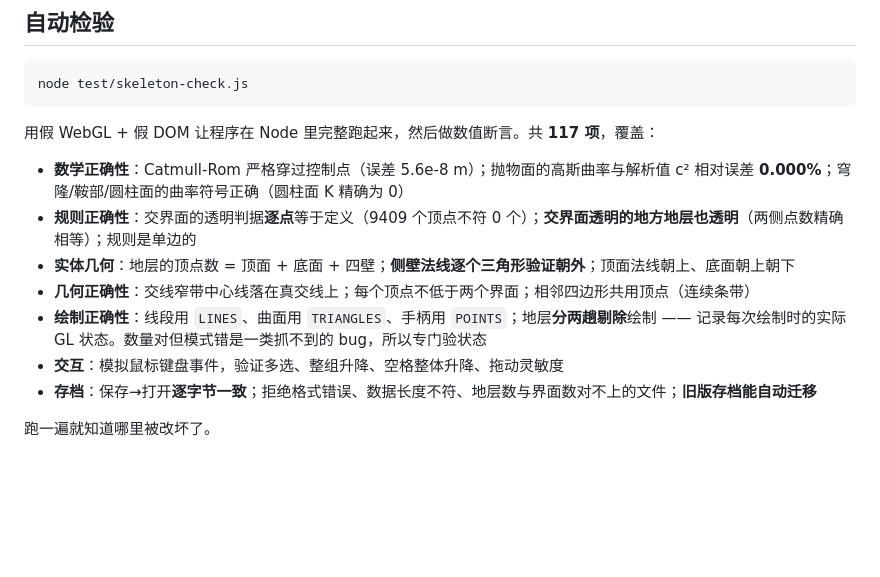
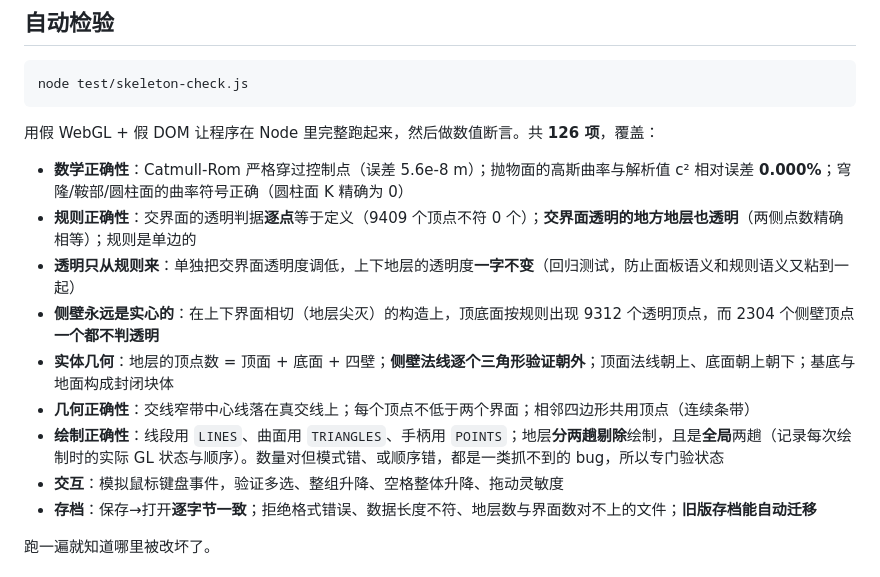
Before and after one commit to luthetin/geostructure-builder, a Markdown page: README.md, the part around the change printed below. Rendered like a GitHub page; blank space fills up the shorter version.

````diff
--- a/README.md
+++ b/README.md
@@ -134,13 +141,15 @@ S < 0  →  有更高的界面压在下面  →  丢弃该片元
 node test/skeleton-check.js
 ```
 
-用假 WebGL + 假 DOM 让程序在 Node 里完整跑起来，然后做数值断言。共 **117 项**，覆盖：
+用假 WebGL + 假 DOM 让程序在 Node 里完整跑起来，然后做数值断言。共 **126 项**，覆盖：
 
 - **数学正确性**：Catmull-Rom 严格穿过控制点（误差 5.6e-8 m）；抛物面的高斯曲率与解析值 c² 相对误差 **0.000%**；穹隆/鞍部/圆柱面的曲率符号正确（圆柱面 K 精确为 0）
 - **规则正确性**：交界面的透明判据**逐点**等于定义（9409 个顶点不符 0 个）；**交界面透明的地方地层也透明**（两侧点数精确相等）；规则是单边的
-- **实体几何**：地层的顶点数 = 顶面 + 底面 + 四壁；**侧壁法线逐个三角形验证朝外**；顶面法线朝上、底面朝上朝下
+- **透明只从规则来**：单独把交界面透明度调低，上下地层的透明度**一字不变**（回归测试，防止面板语义和规则语义又粘到一起）
+- **侧壁永远是实心的**：在上下界面相切（地层尖灭）的构造上，顶底面按规则出现 9312 个透明顶点，而 2304 个侧壁顶点**一个都不判透明**
+- **实体几何**：地层的顶点数 = 顶面 + 底面 + 四壁；**侧壁法线逐个三角形验证朝外**；顶面法线朝上、底面朝上朝下；基底与地面构成封闭块体
 - **几何正确性**：交线窄带中心线落在真交线上；每个顶点不低于两个界面；相邻四边形共用顶点（连续条带）
-- **绘制正确性**：线段用 `LINES`、曲面用 `TRIANGLES`、手柄用 `POINTS`；地层**分两趟剔除**绘制 —— 记录每次绘制时的实际 GL 状态。数量对但模式错是一类抓不到的 bug，所以专门验状态
+- **绘制正确性**：线段用 `LINES`、曲面用 `TRIANGLES`、手柄用 `POINTS`；地层**分两趟剔除**绘制，且是**全局**两趟（记录每次绘制时的实际 GL 状态与顺序）。数量对但模式错、或顺序错，都是一类抓不到的 bug，所以专门验状态
 - **交互**：模拟鼠标键盘事件，验证多选、整组升降、空格整体升降、拖动灵敏度
 - **存档**：保存→打开**逐字节一致**；拒绝格式错误、数据长度不符、地层数与界面数对不上的文件；**旧版存档能自动迁移**
 
````
Also changed, not shown: other parts of README.md (+11 -4 lines), docs/screenshot.png, 2 other files.
